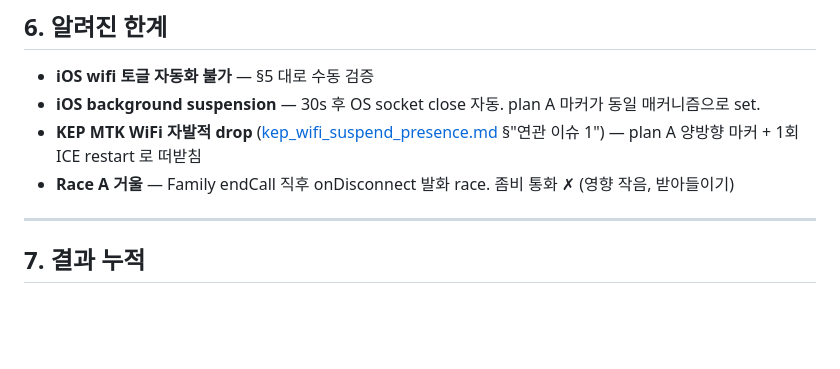
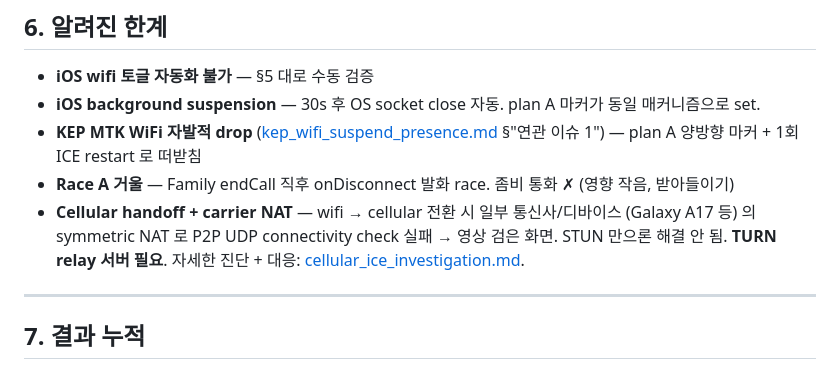
Before and after one commit to HANSOLJJ/senior_care_family, a Markdown page: docs/webrtc_integration_test.md, the part around the change. GitHub-like rendering; blank space fills up the shorter version.

```diff
--- a/docs/webrtc_integration_test.md
+++ b/docs/webrtc_integration_test.md
@@ -668,6 +668,7 @@ tail -f ~/iphone_family_sol2.log | grep -E "flutter|FSM|networkLost|familyDiscon
 - **iOS background suspension** — 30s 후 OS socket close 자동. plan A 마커가 동일 매커니즘으로 set.
 - **KEP MTK WiFi 자발적 drop** ([kep_wifi_suspend_presence.md](../../Senior/docs/kep_wifi_suspend_presence.md) §"연관 이슈 1") — plan A 양방향 마커 + 1회 ICE restart 로 떠받침
 - **Race A 거울** — Family endCall 직후 onDisconnect 발화 race. 좀비 통화 ✗ (영향 작음, 받아들이기)
+- **Cellular handoff + carrier NAT** — wifi → cellular 전환 시 일부 통신사/디바이스 (Galaxy A17 등) 의 symmetric NAT 로 P2P UDP connectivity check 실패 → 영상 검은 화면. STUN 만으론 해결 안 됨. **TURN relay 서버 필요**. 자세한 진단 + 대응: [cellular_ice_investigation.md](./cellular_ice_investigation.md).
 
 ---
 
```
Also changed, not shown: docs/cellular_ice_investigation.md (added, +272 -0 lines).
